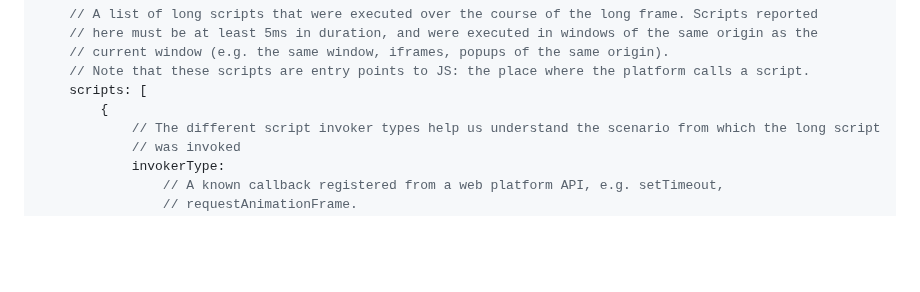
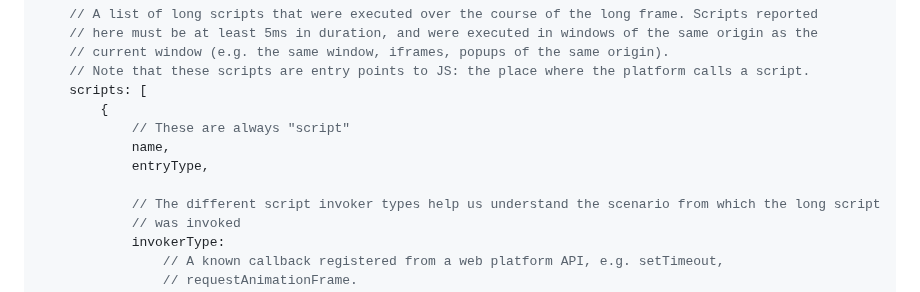
Before and after one commit to w3c/longtasks, a Markdown page: loaf-explainer.md, the part around the change. GitHub-like rendering; blank space fills up the shorter version.

```diff
--- a/loaf-explainer.md
+++ b/loaf-explainer.md
@@ -252,6 +252,10 @@ const someLongAnimationFrameEntry = {
     // Note that these scripts are entry points to JS: the place where the platform calls a script.
     scripts: [
         {
+            // These are always "script"
+            name,
+            entryType,
+
             // The different script invoker types help us understand the scenario from which the long script
             // was invoked
             invokerType:
```
